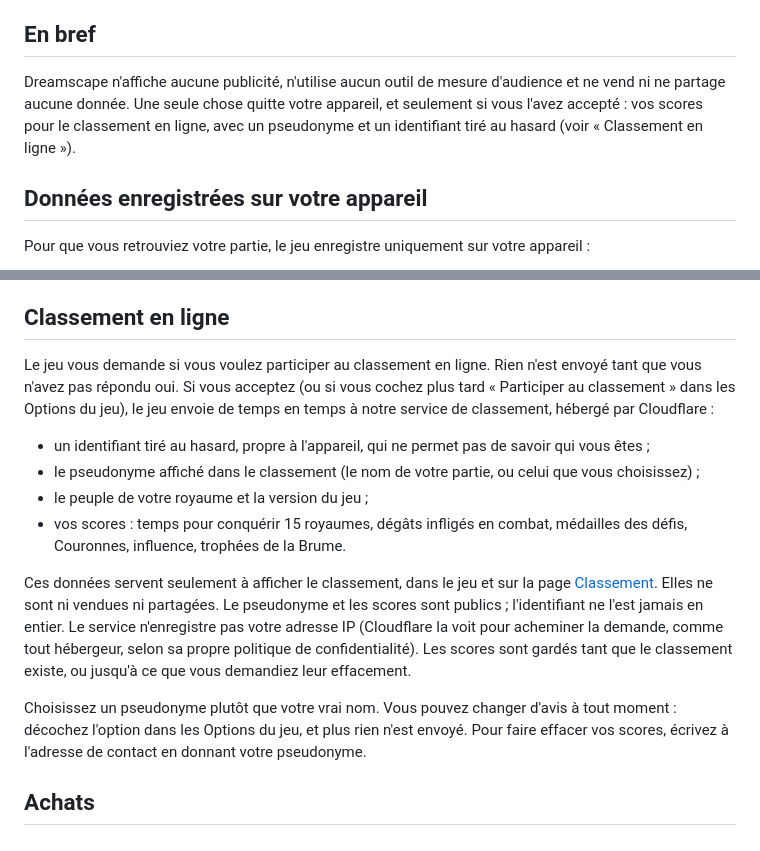
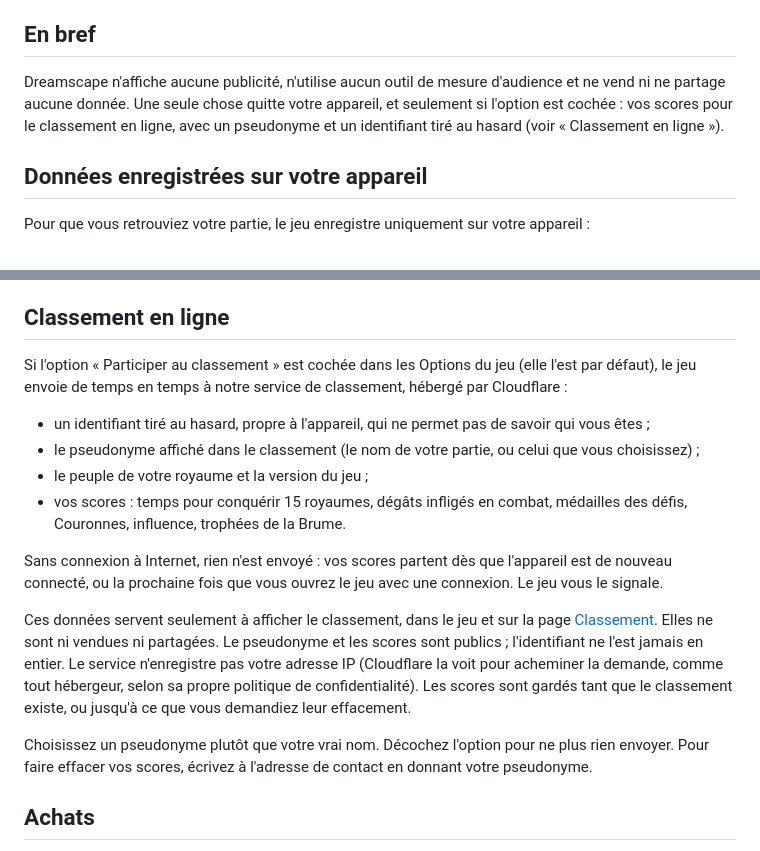
Before and after one commit to rubengariazzo-creator/rubengariazzo-creator.github.io, a Markdown page: content/fr/dreamscape-confidentialite.md, 2 parts joined by grey strips. Rendered like a GitHub page.

Commit message:
Dreamscape privacy: leaderboard back to default-on, offline sending note

```diff
--- a/content/fr/dreamscape-confidentialite.md
+++ b/content/fr/dreamscape-confidentialite.md
@@ -11,7 +11,7 @@ Dreamscape (« le jeu ») est un jeu de construction de royaume et de combats po
 
 ## En bref
 
-Dreamscape n'affiche aucune publicité, n'utilise aucun outil de mesure d'audience et ne vend ni ne partage aucune donnée. Une seule chose quitte votre appareil, et seulement si vous l'avez accepté : vos scores pour le classement en ligne, avec un pseudonyme et un identifiant tiré au hasard (voir « Classement en ligne »).
+Dreamscape n'affiche aucune publicité, n'utilise aucun outil de mesure d'audience et ne vend ni ne partage aucune donnée. Une seule chose quitte votre appareil, et seulement si l'option est cochée : vos scores pour le classement en ligne, avec un pseudonyme et un identifiant tiré au hasard (voir « Classement en ligne »).
 
 ## Données enregistrées sur votre appareil
 
@@ -35,16 +35,18 @@ Le jeu demande pour cela les autorisations Android d'accès au réseau et au Wi-
 
 ## Classement en ligne
 
-Le jeu vous demande si vous voulez participer au classement en ligne. Rien n'est envoyé tant que vous n'avez pas répondu oui. Si vous acceptez (ou si vous cochez plus tard « Participer au classement » dans les Options du jeu), le jeu envoie de temps en temps à notre service de classement, hébergé par Cloudflare :
+Si l'option « Participer au classement » est cochée dans les Options du jeu (elle l'est par défaut), le jeu envoie de temps en temps à notre service de classement, hébergé par Cloudflare :
 
 - un identifiant tiré au hasard, propre à l'appareil, qui ne permet pas de savoir qui vous êtes ;
 - le pseudonyme affiché dans le classement (le nom de votre partie, ou celui que vous choisissez) ;
 - le peuple de votre royaume et la version du jeu ;
 - vos scores : temps pour conquérir 15 royaumes, dégâts infligés en combat, médailles des défis, Couronnes, influence, trophées de la Brume.
 
+Sans connexion à Internet, rien n'est envoyé : vos scores partent dès que l'appareil est de nouveau connecté, ou la prochaine fois que vous ouvrez le jeu avec une connexion. Le jeu vous le signale.
+
 Ces données servent seulement à afficher le classement, dans le jeu et sur la page [Classement](/dreamscape-classement/). Elles ne sont ni vendues ni partagées. Le pseudonyme et les scores sont publics ; l'identifiant ne l'est jamais en entier. Le service n'enregistre pas votre adresse IP (Cloudflare la voit pour acheminer la demande, comme tout hébergeur, selon sa propre politique de confidentialité). Les scores sont gardés tant que le classement existe, ou jusqu'à ce que vous demandiez leur effacement.
 
-Choisissez un pseudonyme plutôt que votre vrai nom. Vous pouvez changer d'avis à tout moment : décochez l'option dans les Options du jeu, et plus rien n'est envoyé. Pour faire effacer vos scores, écrivez à l'adresse de contact en donnant votre pseudonyme.
+Choisissez un pseudonyme plutôt que votre vrai nom. Décochez l'option pour ne plus rien envoyer. Pour faire effacer vos scores, écrivez à l'adresse de contact en donnant votre pseudonyme.
 
 ## Achats
 
```
